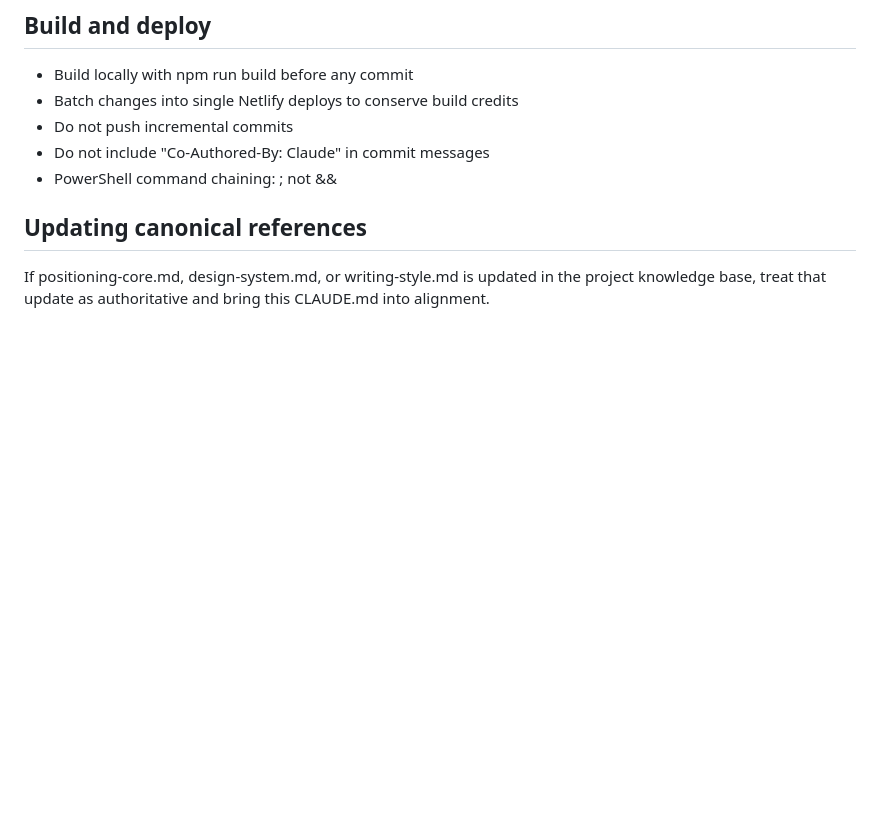
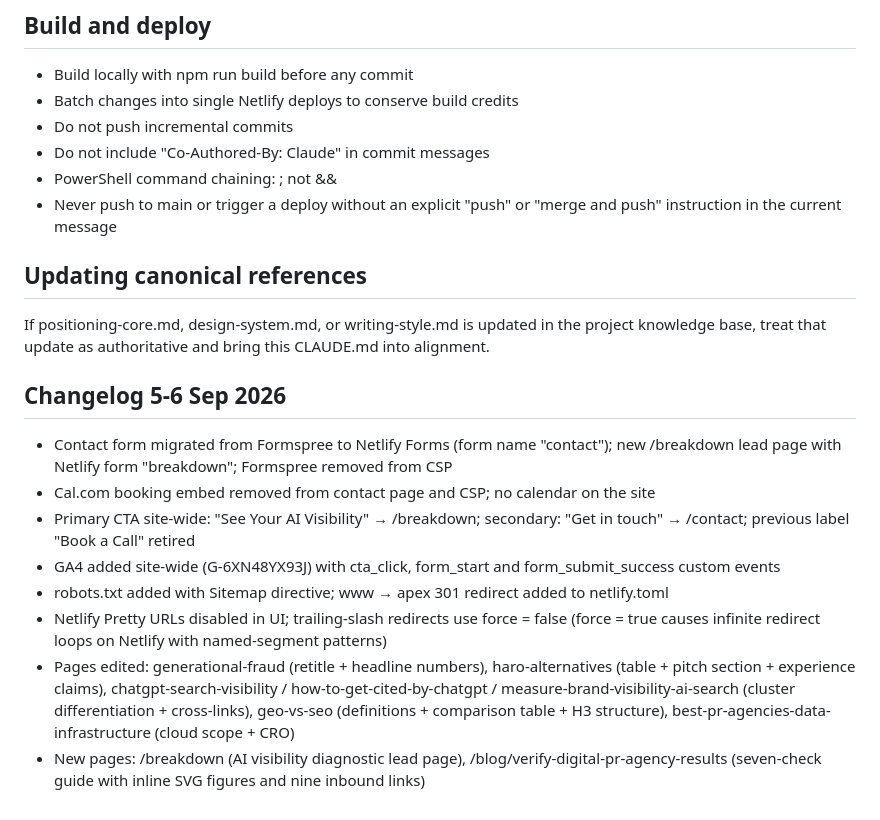
Before and after one commit to dpf1988/ranking-atlas-website, a Markdown page: CLAUDE.md, the part around the change. Rendered like a GitHub page; blank space fills up the shorter version.

Commit message:
docs: changelog and push rule

```diff
--- a/CLAUDE.md
+++ b/CLAUDE.md
@@ -163,6 +163,17 @@ Full reference: docs/writing-style.md
 - Do not push incremental commits
 - Do not include "Co-Authored-By: Claude" in commit messages
 - PowerShell command chaining: ; not &&
+- Never push to main or trigger a deploy without an explicit "push" or "merge and push" instruction in the current message
 
 ## Updating canonical references
 If positioning-core.md, design-system.md, or writing-style.md is updated in the project knowledge base, treat that update as authoritative and bring this CLAUDE.md into alignment.
+
+## Changelog 5-6 Sep 2026
+- Contact form migrated from Formspree to Netlify Forms (form name "contact"); new /breakdown lead page with Netlify form "breakdown"; Formspree removed from CSP
+- Cal.com booking embed removed from contact page and CSP; no calendar on the site
+- Primary CTA site-wide: "See Your AI Visibility" → /breakdown; secondary: "Get in touch" → /contact; previous label "Book a Call" retired
+- GA4 added site-wide (G-6XN48YX93J) with cta_click, form_start and form_submit_success custom events
+- robots.txt added with Sitemap directive; www → apex 301 redirect added to netlify.toml
+- Netlify Pretty URLs disabled in UI; trailing-slash redirects use force = false (force = true causes infinite redirect loops on Netlify with named-segment patterns)
+- Pages edited: generational-fraud (retitle + headline numbers), haro-alternatives (table + pitch section + experience claims), chatgpt-search-visibility / how-to-get-cited-by-chatgpt / measure-brand-visibility-ai-search (cluster differentiation + cross-links), geo-vs-seo (definitions + comparison table + H3 structure), best-pr-agencies-data-infrastructure (cloud scope + CRO)
+- New pages: /breakdown (AI visibility diagnostic lead page), /blog/verify-digital-pr-agency-results (seven-check guide with inline SVG figures and nine inbound links)
```
